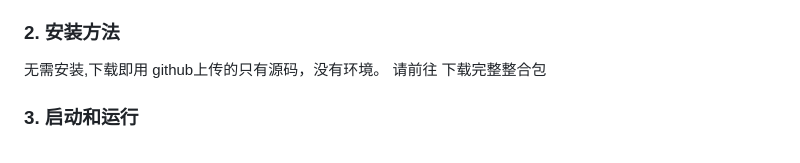
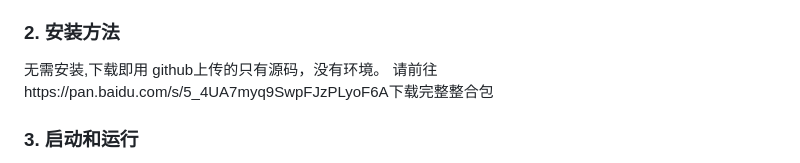
Before and after one commit to Newmanggn/Simple-Graphical-AI-Calling-Tool_2026-Winter-Holiday-Project, a Markdown page: README.md, the part around the change. Drawn GitHub-style.

```diff
--- a/README.md
+++ b/README.md
@@ -54,7 +54,7 @@ B站专栏：https://www.bilibili.com/opus/1172650239378587687
 ### 2. 安装方法
   无需安装,下载即用
   github上传的只有源码，没有环境。
-  请前往  下载完整整合包
+  请前往https://pan.baidu.com/s/5_4UA7myq9SwpFJzPLyoF6A下载完整整合包
 
 ### 3. 启动和运行
 
```
